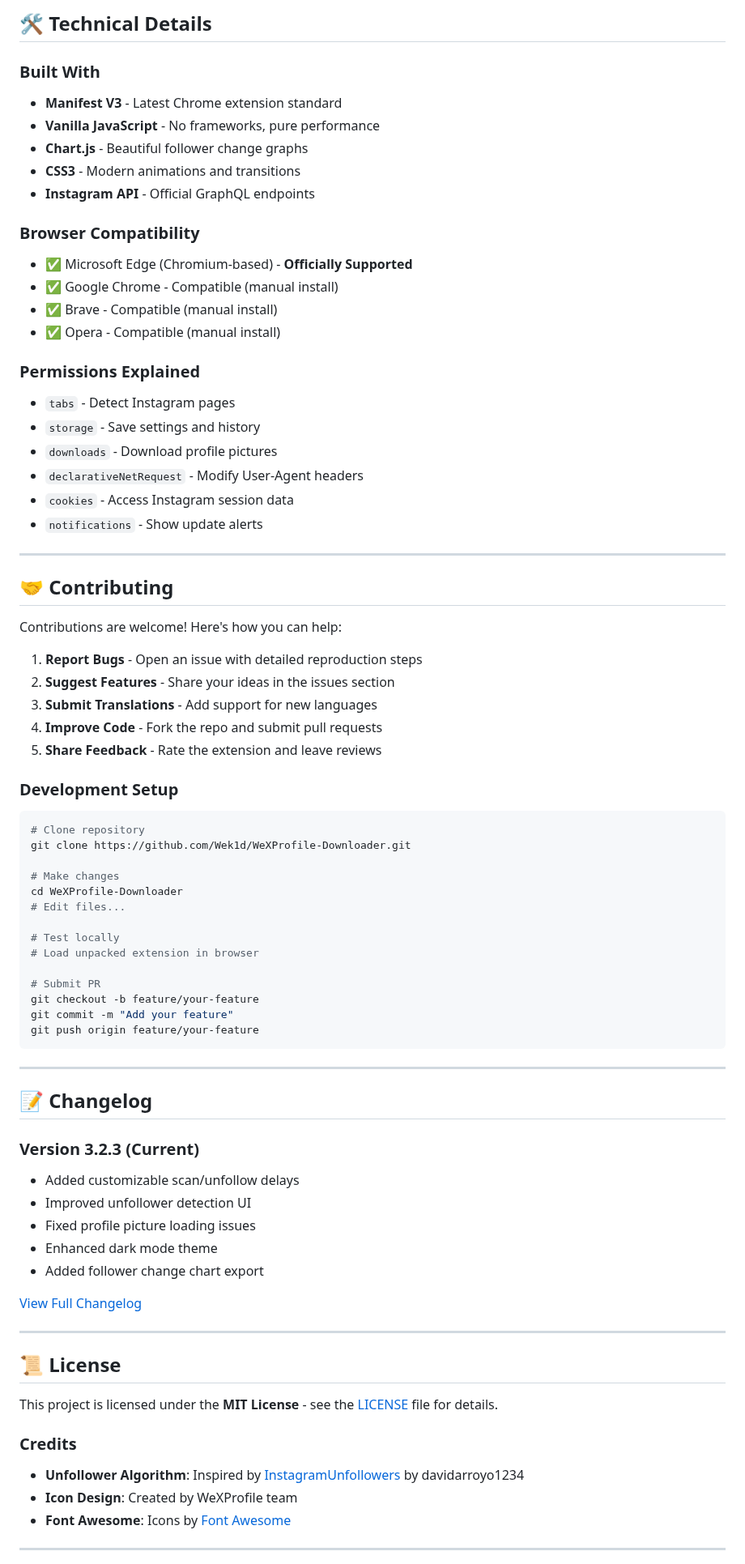
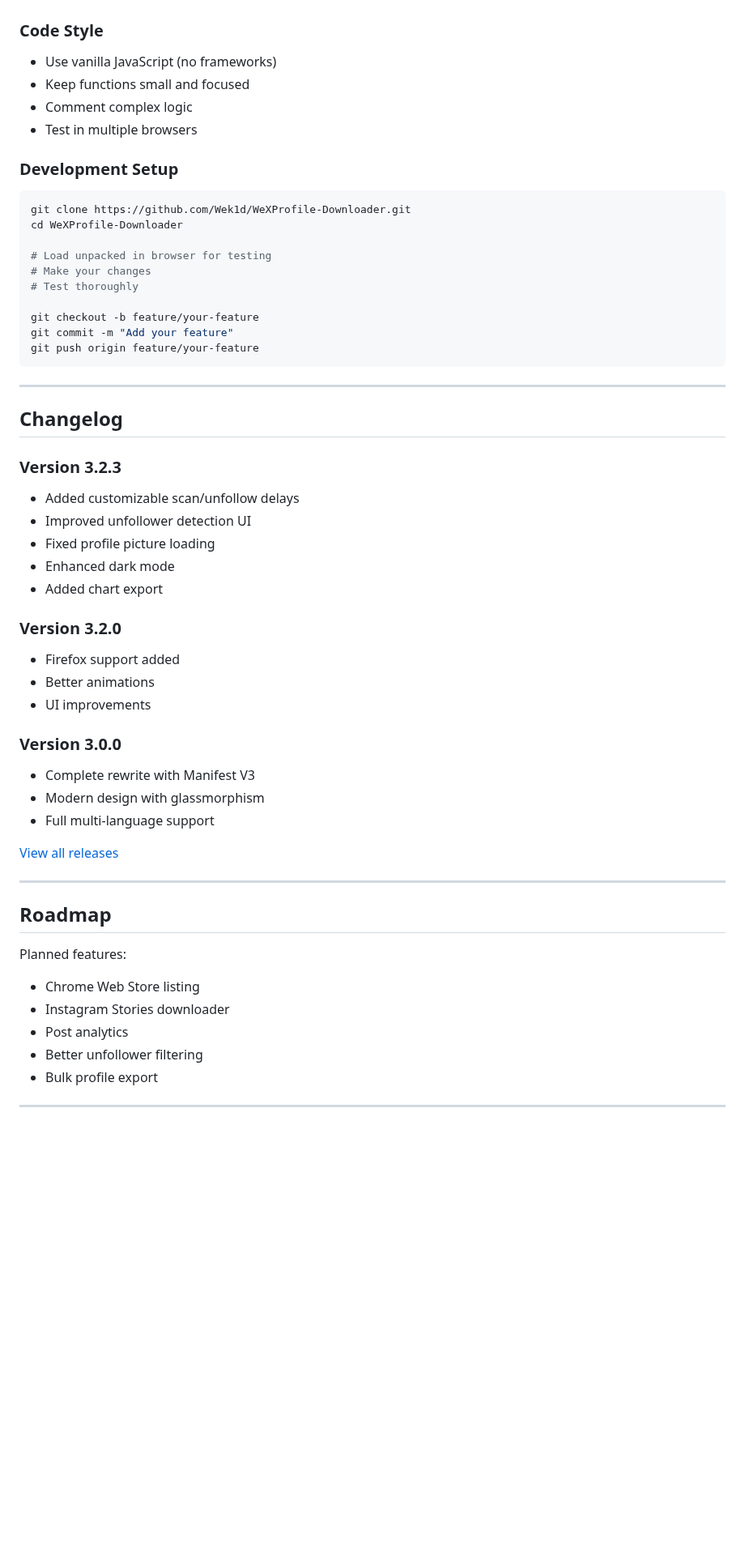
Before and after one commit to Wek1d/WeXProfile-Downloader, a Markdown page: README.md, the part around one of its changes. Shown at 81% size. Drawn GitHub-style; blank space fills up the shorter version.

````diff
--- a/README.md
+++ b/README.md
@@ -187,51 +224,18 @@ WeXProfile supports **6 languages** with full UI translation:
-## 🛠️ Technical Details
-
-### Built With
-- **Manifest V3** - Latest Chrome extension standard
-- **Vanilla JavaScript** - No frameworks, pure performance
-- **Chart.js** - Beautiful follower change graphs
-- **CSS3** - Modern animations and transitions
-- **Instagram API** - Official GraphQL endpoints
-
-### Browser Compatibility
-- ✅ Microsoft Edge (Chromium-based) - **Officially Supported**
-- ✅ Google Chrome - Compatible (manual install)
-- ✅ Brave - Compatible (manual install)
-- ✅ Opera - Compatible (manual install)
-
-### Permissions Explained
-- `tabs` - Detect Instagram pages
-- `storage` - Save settings and history
-- `downloads` - Download profile pictures
-- `declarativeNetRequest` - Modify User-Agent headers
-- `cookies` - Access Instagram session data
-- `notifications` - Show update alerts
-
----
-
-## 🤝 Contributing
-
-Contributions are welcome! Here's how you can help:
-
-1. **Report Bugs** - Open an issue with detailed reproduction steps
-2. **Suggest Features** - Share your ideas in the issues section
-3. **Submit Translations** - Add support for new languages
-4. **Improve Code** - Fork the repo and submit pull requests
-5. **Share Feedback** - Rate the extension and leave reviews
+### Code Style
+- Use vanilla JavaScript (no frameworks)
+- Keep functions small and focused
+- Comment complex logic
+- Test in multiple browsers
 
 ### Development Setup
 ```bash
-# Clone repository
 git clone https://github.com/Wek1d/WeXProfile-Downloader.git
+cd WeXProfile-Downloader
 
-# Make changes
-cd WeXProfile-Downloader
-# Edit files...
+# Load unpacked in browser for testing
+# Make your changes
+# Test thoroughly
 
-# Test locally
-# Load unpacked extension in browser
-
-# Submit PR
 git checkout -b feature/your-feature
 git commit -m "Add your feature"
 git push origin feature/your-feature
@@ -239,27 +243,37 @@ git push origin feature/your-feature
 
 ---
 
-## 📝 Changelog
+## Changelog
 
-### Version 3.2.3 (Current)
+### Version 3.2.3
 - Added customizable scan/unfollow delays
 - Improved unfollower detection UI
-- Fixed profile picture loading issues
-- Enhanced dark mode theme
-- Added follower change chart export
+- Fixed profile picture loading
+- Enhanced dark mode
+- Added chart export
 
-[View Full Changelog](https://github.com/Wek1d/WeXProfile-Downloader/releases)
+### Version 3.2.0
+- Firefox support added
+- Better animations
+- UI improvements
+
+### Version 3.0.0
+- Complete rewrite with Manifest V3
+- Modern design with glassmorphism
+- Full multi-language support
+
+[View all releases](https://github.com/Wek1d/WeXProfile-Downloader/releases)
 
 ---
 
-## 📜 License
+## Roadmap
 
-This project is licensed under the **MIT License** - see the [LICENSE](https://github.com/Wek1d/WeXProfile-Downloader/blob/main/LICENSE) file for details.
-
-### Credits
-- **Unfollower Algorithm**: Inspired by [InstagramUnfollowers](https://github.com/davidarroyo1234/InstagramUnfollowers) by davidarroyo1234
-- **Icon Design**: Created by WeXProfile team
-- **Font Awesome**: Icons by [Font Awesome](https://fontawesome.com)
+Planned features:
+- Chrome Web Store listing
+- Instagram Stories downloader
+- Post analytics
+- Better unfollower filtering
+- Bulk profile export
 
 ---
 
````
Also changed, not shown: other parts of README.md (+262 -151 lines).
